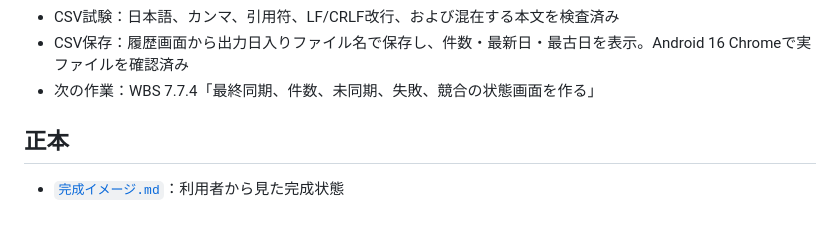
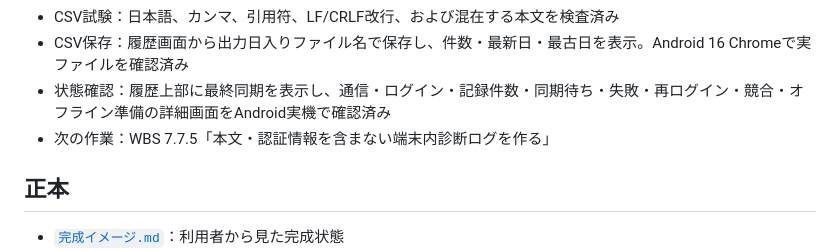
Before and after one commit to xxdaijoubuxx/robamimi-dakoku, a Markdown page: README.md, the part around the change. Drawn GitHub-style; blank space fills up the shorter version.

Commit message:
Complete sync status screen

```diff
--- a/README.md
+++ b/README.md
@@ -40,7 +40,8 @@
 - CSV生成：削除済みを除く全件を最新順に並べ、日時・種類・本文をUTF-8（BOM付き）で生成
 - CSV試験：日本語、カンマ、引用符、LF/CRLF改行、および混在する本文を検査済み
 - CSV保存：履歴画面から出力日入りファイル名で保存し、件数・最新日・最古日を表示。Android 16 Chromeで実ファイルを確認済み
-- 次の作業：WBS 7.7.4「最終同期、件数、未同期、失敗、競合の状態画面を作る」
+- 状態確認：履歴上部に最終同期を表示し、通信・ログイン・記録件数・同期待ち・失敗・再ログイン・競合・オフライン準備の詳細画面をAndroid実機で確認済み
+- 次の作業：WBS 7.7.5「本文・認証情報を含まない端末内診断ログを作る」
 
 ## 正本
 
```
Also changed, not shown: WBS.md (+1 -1 lines).
